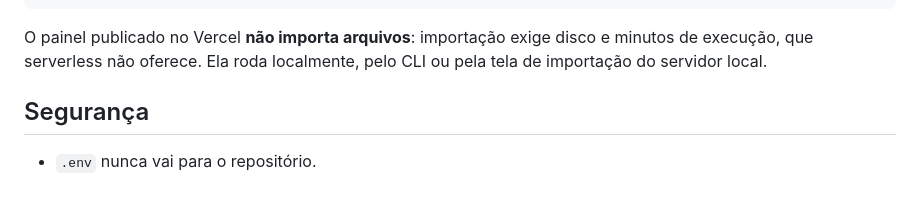
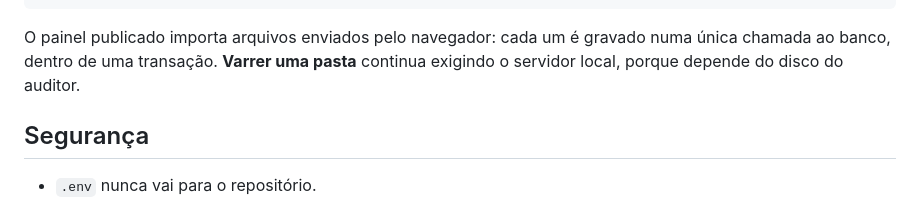
Before and after one commit to paulinho121/spedauditoria, a Markdown page: README.md, the part around the change. GitHub-like rendering.

````diff
--- a/README.md
+++ b/README.md
@@ -128,9 +128,9 @@ api/             função serverless do Vercel — somente leitura
 tests/           testes do parser e golden files
 ```
 
-O painel publicado no Vercel **não importa arquivos**: importação exige disco e
-minutos de execução, que serverless não oferece. Ela roda localmente, pelo CLI
-ou pela tela de importação do servidor local.
+O painel publicado importa arquivos enviados pelo navegador: cada um é gravado
+numa única chamada ao banco, dentro de uma transação. **Varrer uma pasta**
+continua exigindo o servidor local, porque depende do disco do auditor.
 
 ## Segurança
 
````
Also changed, not shown: MANUAL.md (+77 -49 lines).
